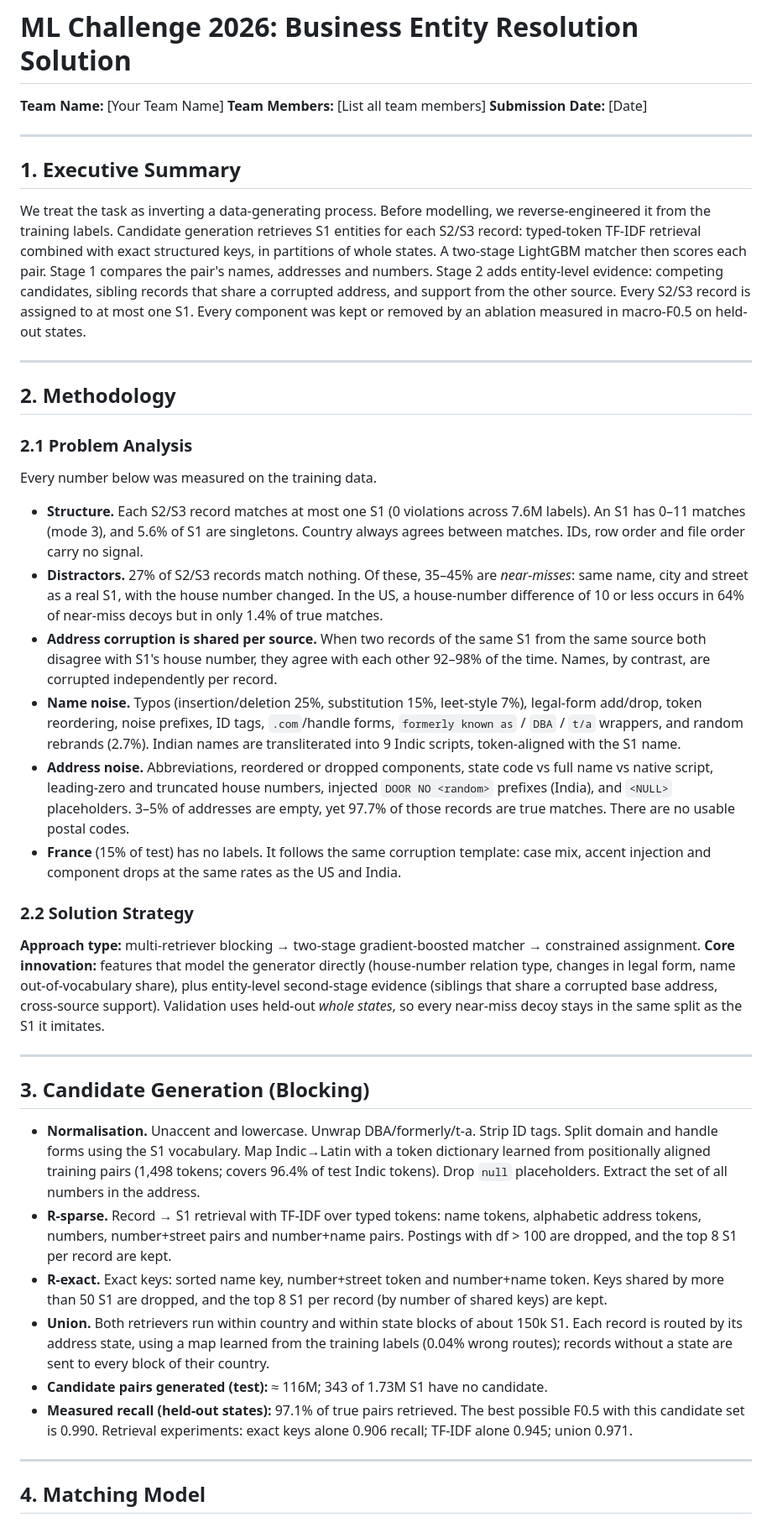
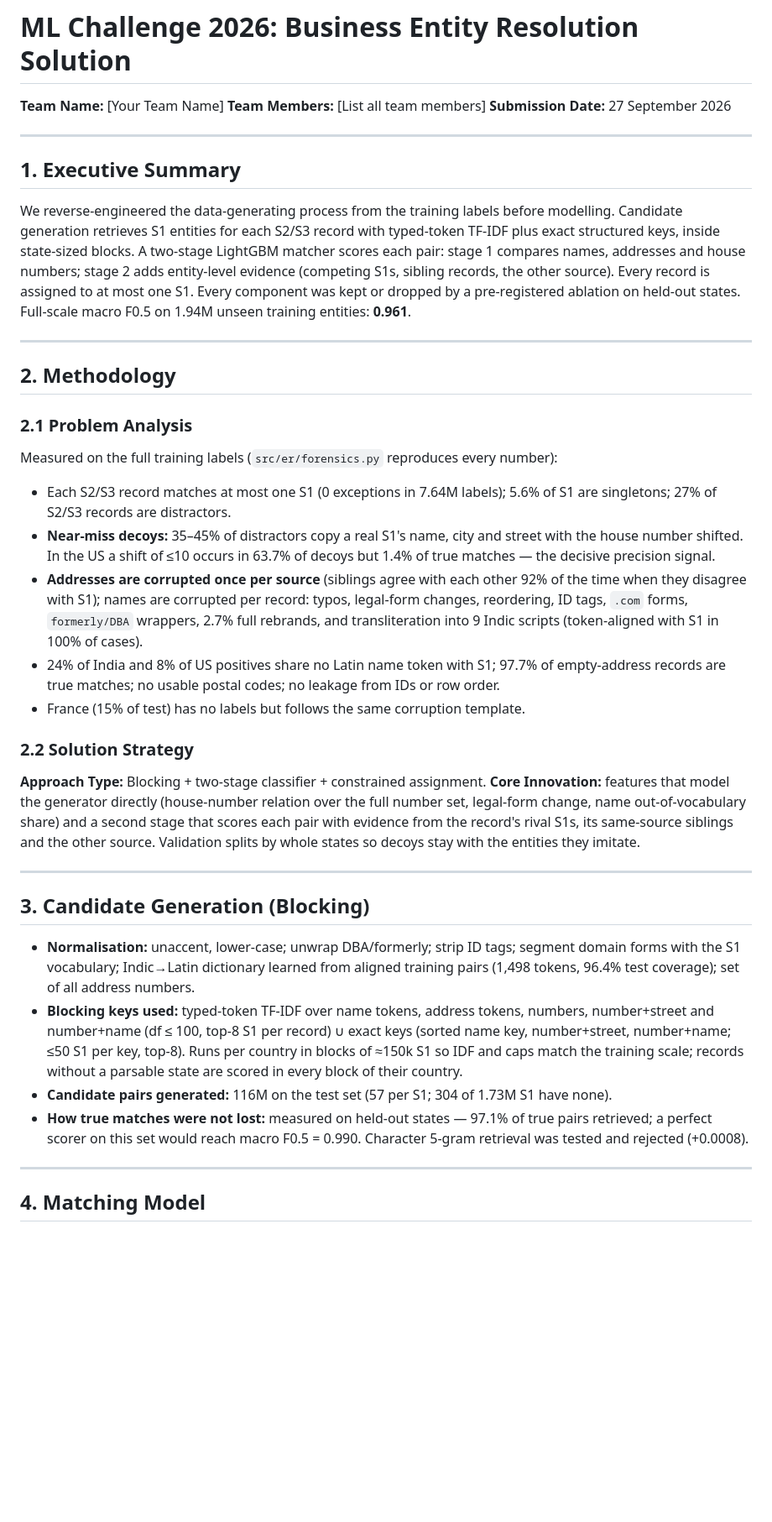
Before and after one commit to Senshi9898/Amazon-ML, a Markdown page: submission/Documentation_template.md, the part around one of its changes. Shown at 84% size. Drawn GitHub-style; blank space fills up the shorter version.

```diff
--- a/submission/Documentation_template.md
+++ b/submission/Documentation_template.md
@@ -2,39 +2,36 @@
 
 **Team Name:** [Your Team Name]
 **Team Members:** [List all team members]
-**Submission Date:** [Date]
+**Submission Date:** 27 September 2026
 
 ---
 
 ## 1. Executive Summary
-We treat the task as inverting a data-generating process. Before modelling, we reverse-engineered it from the training labels. Candidate generation retrieves S1 entities for each S2/S3 record: typed-token TF-IDF retrieval combined with exact structured keys, in partitions of whole states. A two-stage LightGBM matcher then scores each pair. Stage 1 compares the pair's names, addresses and numbers. Stage 2 adds entity-level evidence: competing candidates, sibling records that share a corrupted address, and support from the other source. Every S2/S3 record is assigned to at most one S1. Every component was kept or removed by an ablation measured in macro-F0.5 on held-out states.
+We reverse-engineered the data-generating process from the training labels before modelling. Candidate generation retrieves S1 entities for each S2/S3 record with typed-token TF-IDF plus exact structured keys, inside state-sized blocks. A two-stage LightGBM matcher scores each pair: stage 1 compares names, addresses and house numbers; stage 2 adds entity-level evidence (competing S1s, sibling records, the other source). Every record is assigned to at most one S1. Every component was kept or dropped by a pre-registered ablation on held-out states. Full-scale macro F0.5 on 1.94M unseen training entities: **0.961**.
 
 ---
 
 ## 2. Methodology
 
 ### 2.1 Problem Analysis
-Every number below was measured on the training data.
-- **Structure.** Each S2/S3 record matches at most one S1 (0 violations across 7.6M labels). An S1 has 0–11 matches (mode 3), and 5.6% of S1 are singletons. Country always agrees between matches. IDs, row order and file order carry no signal.
-- **Distractors.** 27% of S2/S3 records match nothing. Of these, 35–45% are *near-misses*: same name, city and street as a real S1, with the house number changed. In the US, a house-number difference of 10 or less occurs in 64% of near-miss decoys but in only 1.4% of true matches.
-- **Address corruption is shared per source.** When two records of the same S1 from the same source both disagree with S1's house number, they agree with each other 92–98% of the time. Names, by contrast, are corrupted independently per record.
-- **Name noise.** Typos (insertion/deletion 25%, substitution 15%, leet-style 7%), legal-form add/drop, token reordering, noise prefixes, ID tags, `.com`/handle forms, `formerly known as` / `DBA` / `t/a` wrappers, and random rebrands (2.7%). Indian names are transliterated into 9 Indic scripts, token-aligned with the S1 name.
-- **Address noise.** Abbreviations, reordered or dropped components, state code vs full name vs native script, leading-zero and truncated house numbers, injected `DOOR NO <random>` prefixes (India), and `<NULL>` placeholders. 3–5% of addresses are empty, yet 97.7% of those records are true matches. There are no usable postal codes.
-- **France** (15% of test) has no labels. It follows the same corruption template: case mix, accent injection and component drops at the same rates as the US and India.
+Measured on the full training labels (`src/er/forensics.py` reproduces every number):
+- Each S2/S3 record matches at most one S1 (0 exceptions in 7.64M labels); 5.6% of S1 are singletons; 27% of S2/S3 records are distractors.
+- **Near-miss decoys:** 35–45% of distractors copy a real S1's name, city and street with the house number shifted. In the US a shift of ≤10 occurs in 63.7% of decoys but 1.4% of true matches — the decisive precision signal.
+- **Addresses are corrupted once per source** (siblings agree with each other 92% of the time when they disagree with S1); names are corrupted per record: typos, legal-form changes, reordering, ID tags, `.com` forms, `formerly/DBA` wrappers, 2.7% full rebrands, and transliteration into 9 Indic scripts (token-aligned with S1 in 100% of cases).
+- 24% of India and 8% of US positives share no Latin name token with S1; 97.7% of empty-address records are true matches; no usable postal codes; no leakage from IDs or row order.
+- France (15% of test) has no labels but follows the same corruption template.
 
 ### 2.2 Solution Strategy
-**Approach type:** multi-retriever blocking → two-stage gradient-boosted matcher → constrained assignment.
-**Core innovation:** features that model the generator directly (house-number relation type, changes in legal form, name out-of-vocabulary share), plus entity-level second-stage evidence (siblings that share a corrupted base address, cross-source support). Validation uses held-out *whole states*, so every near-miss decoy stays in the same split as the S1 it imitates.
+**Approach Type:** Blocking + two-stage classifier + constrained assignment.
+**Core Innovation:** features that model the generator directly (house-number relation over the full number set, legal-form change, name out-of-vocabulary share) and a second stage that scores each pair with evidence from the record's rival S1s, its same-source siblings and the other source. Validation splits by whole states so decoys stay with the entities they imitate.
 
 ---
 
 ## 3. Candidate Generation (Blocking)
-- **Normalisation.** Unaccent and lowercase. Unwrap DBA/formerly/t-a. Strip ID tags. Split domain and handle forms using the S1 vocabulary. Map Indic→Latin with a token dictionary learned from positionally aligned training pairs (1,498 tokens; covers 96.4% of test Indic tokens). Drop `null` placeholders. Extract the set of all numbers in the address.
-- **R-sparse.** Record → S1 retrieval with TF-IDF over typed tokens: name tokens, alphabetic address tokens, numbers, number+street pairs and number+name pairs. Postings with df > 100 are dropped, and the top 8 S1 per record are kept.
-- **R-exact.** Exact keys: sorted name key, number+street token and number+name token. Keys shared by more than 50 S1 are dropped, and the top 8 S1 per record (by number of shared keys) are kept.
-- **Union.** Both retrievers run within country and within state blocks of about 150k S1. Each record is routed by its address state, using a map learned from the training labels (0.04% wrong routes); records without a state are sent to every block of their country.
-- **Candidate pairs generated (test):** ≈ 116M; 343 of 1.73M S1 have no candidate.
-- **Measured recall (held-out states):** 97.1% of true pairs retrieved. The best possible F0.5 with this candidate set is 0.990. Retrieval experiments: exact keys alone 0.906 recall; TF-IDF alone 0.945; union 0.971.
+- **Normalisation:** unaccent, lower-case; unwrap DBA/formerly; strip ID tags; segment domain forms with the S1 vocabulary; Indic→Latin dictionary learned from aligned training pairs (1,498 tokens, 96.4% test coverage); set of all address numbers.
+- **Blocking keys used:** typed-token TF-IDF over name tokens, address tokens, numbers, number+street and number+name (df ≤ 100, top-8 S1 per record) ∪ exact keys (sorted name key, number+street, number+name; ≤50 S1 per key, top-8). Runs per country in blocks of ≈150k S1 so IDF and caps match the training scale; records without a parsable state are scored in every block of their country.
+- **Candidate pairs generated:** 116M on the test set (57 per S1; 304 of 1.73M S1 have none).
+- **How true matches were not lost:** measured on held-out states — 97.1% of true pairs retrieved; a perfect scorer on this set would reach macro F0.5 = 0.990. Character 5-gram retrieval was tested and rejected (+0.0008).
 
 ---
 
```
Also changed, not shown: other parts of submission/Documentation_template.md (+13 -42 lines).
